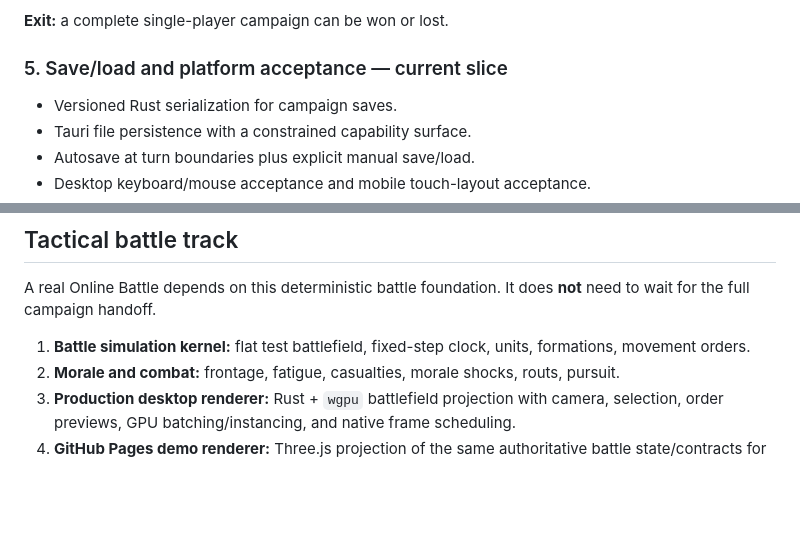
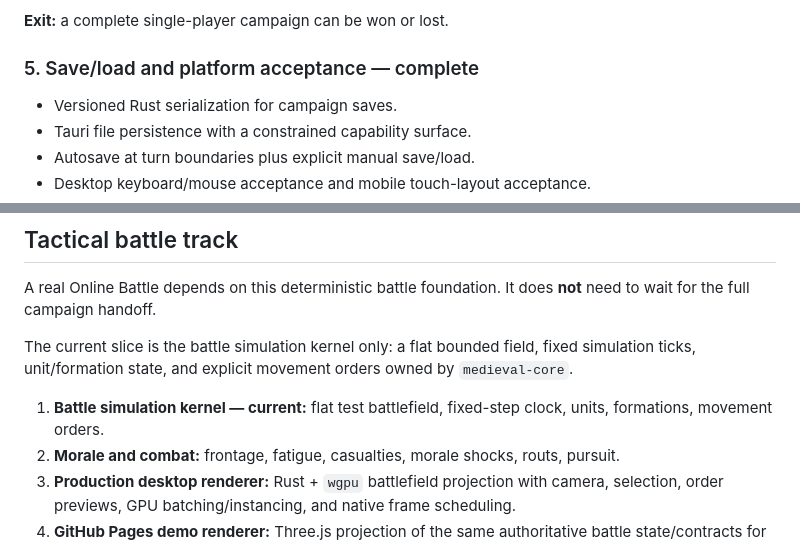
Before and after one commit to moritzbrantner/medieval, a Markdown page: docs/ROADMAP.md, 2 parts joined by grey strips. Rendered like a GitHub page; blank space fills up the shorter version.

Commit message:
Advance roadmap to tactical battle kernel

```diff
--- a/docs/ROADMAP.md
+++ b/docs/ROADMAP.md
@@ -84,7 +84,7 @@ The first single-player target remains deliberately compact: a two-faction, six-
 
 **Exit:** a complete single-player campaign can be won or lost.
 
-### 5. Save/load and platform acceptance — current slice
+### 5. Save/load and platform acceptance — complete
 
 - Versioned Rust serialization for campaign saves.
 - Tauri file persistence with a constrained capability surface.
@@ -98,7 +98,9 @@ The first single-player target remains deliberately compact: a two-faction, six-
 
 A real Online Battle depends on this deterministic battle foundation. It does **not** need to wait for the full campaign handoff.
 
-1. **Battle simulation kernel:** flat test battlefield, fixed-step clock, units, formations, movement orders.
+The current slice is the battle simulation kernel only: a flat bounded field, fixed simulation ticks, unit/formation state, and explicit movement orders owned by `medieval-core`.
+
+1. **Battle simulation kernel — current:** flat test battlefield, fixed-step clock, units, formations, movement orders.
 2. **Morale and combat:** frontage, fatigue, casualties, morale shocks, routs, pursuit.
 3. **Production desktop renderer:** Rust + `wgpu` battlefield projection with camera, selection, order previews, GPU batching/instancing, and native frame scheduling.
 4. **GitHub Pages demo renderer:** Three.js projection of the same authoritative battle state/contracts for browser dogfood and public demos; no duplicate simulation truth.
```
